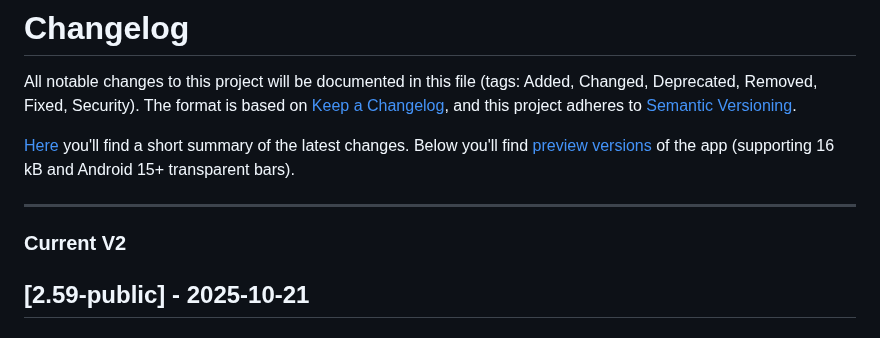
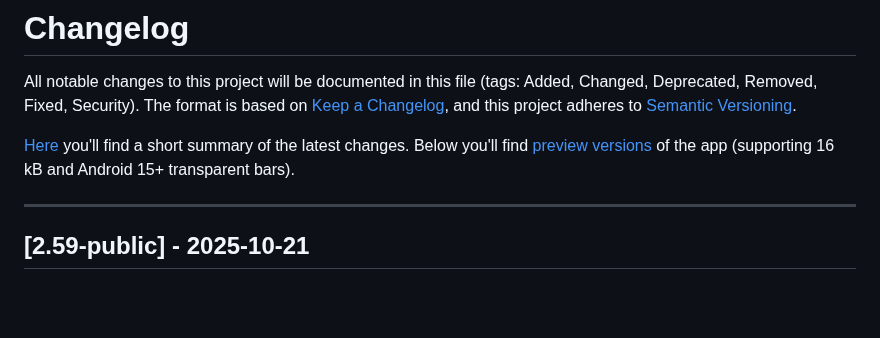
Before and after one commit to gaxmann/suhr, a Markdown page: CHANGELOG.md, the part around the change. Rendered like a GitHub page; blank space fills up the shorter version.

```diff
--- a/CHANGELOG.md
+++ b/CHANGELOG.md
@@ -4,8 +4,6 @@ All notable changes to this project will be documented in this file (tags: Added
 [Here](./WHATSNEW.md) you'll find a short summary of the latest changes. Below you'll find [preview versions](#dev) of the app (supporting 16 kB and Android 15+ transparent bars).
 
 ---
-
-### Current V2
 
 ## [2.59-public] - 2025-10-21
 
```
